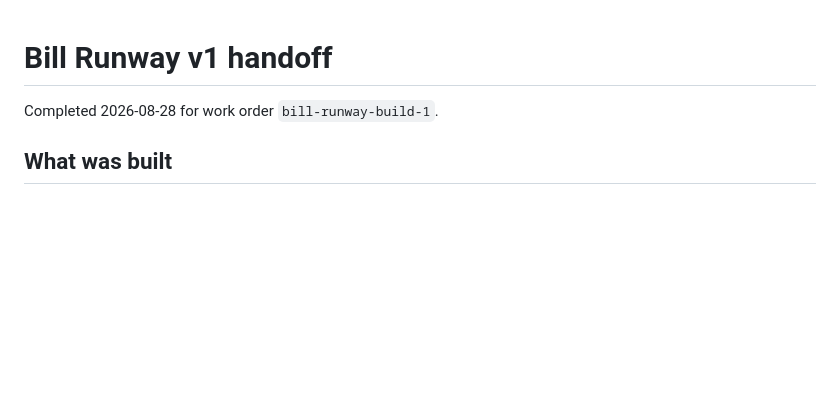
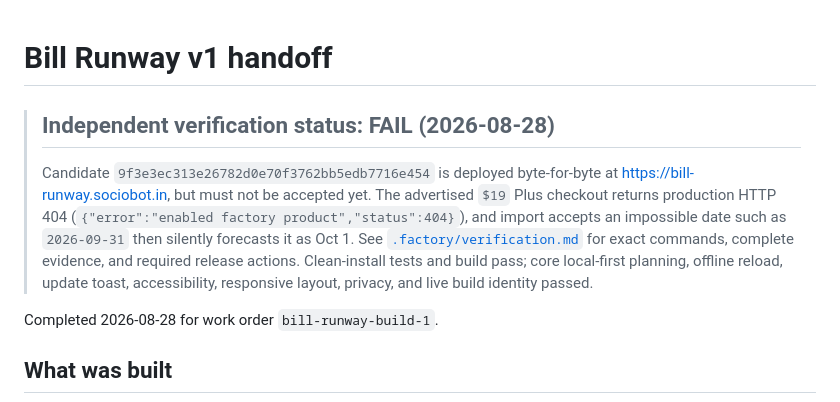
Before and after one commit to B-Divyesh/sf-bill-runway, a Markdown page: .factory/handoff.md, the part around the change. Rendered like a GitHub page; blank space fills up the shorter version.

Commit message:
docs: record independent verification failure

```diff
--- a/.factory/handoff.md
+++ b/.factory/handoff.md
@@ -1,4 +1,16 @@
 # Bill Runway v1 handoff
+
+> ## Independent verification status: **FAIL** (2026-08-28)
+>
+> Candidate `9f3e3ec313e26782d0e70f3762bb5edb7716e454` is deployed byte-for-byte
+> at <https://bill-runway.sociobot.in>, but must not be accepted yet. The
+> advertised `$19` Plus checkout returns production HTTP 404
+> (`{"error":"enabled factory product","status":404}`), and import accepts an
+> impossible date such as `2026-09-31` then silently forecasts it as Oct 1.
+> See [`.factory/verification.md`](verification.md) for exact commands,
+> complete evidence, and required release actions. Clean-install tests and
+> build pass; core local-first planning, offline reload, update toast,
+> accessibility, responsive layout, privacy, and live build identity passed.
 
 Completed 2026-08-28 for work order `bill-runway-build-1`.
 
```
Also changed, not shown: .factory/verification.md (added, +119 -0 lines).
